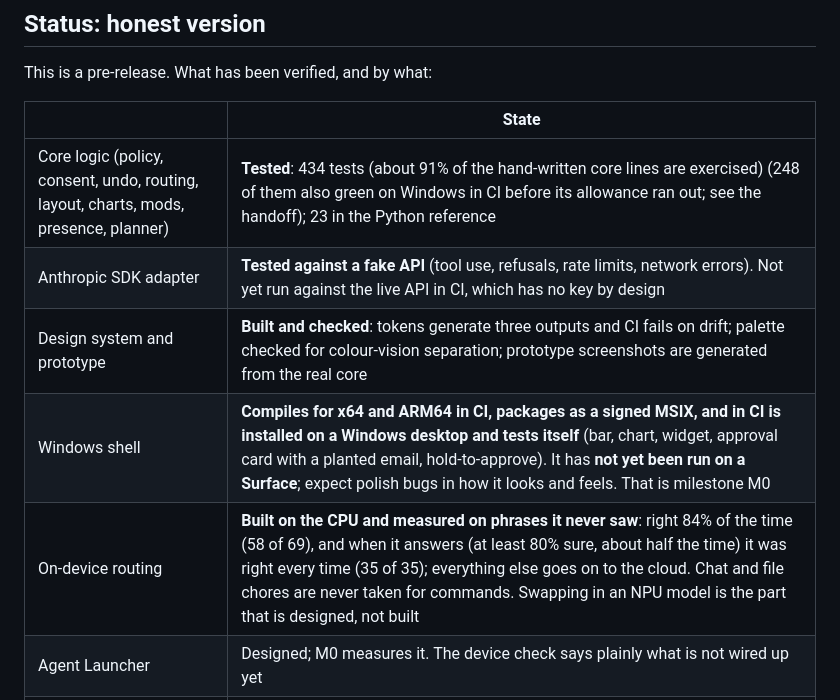
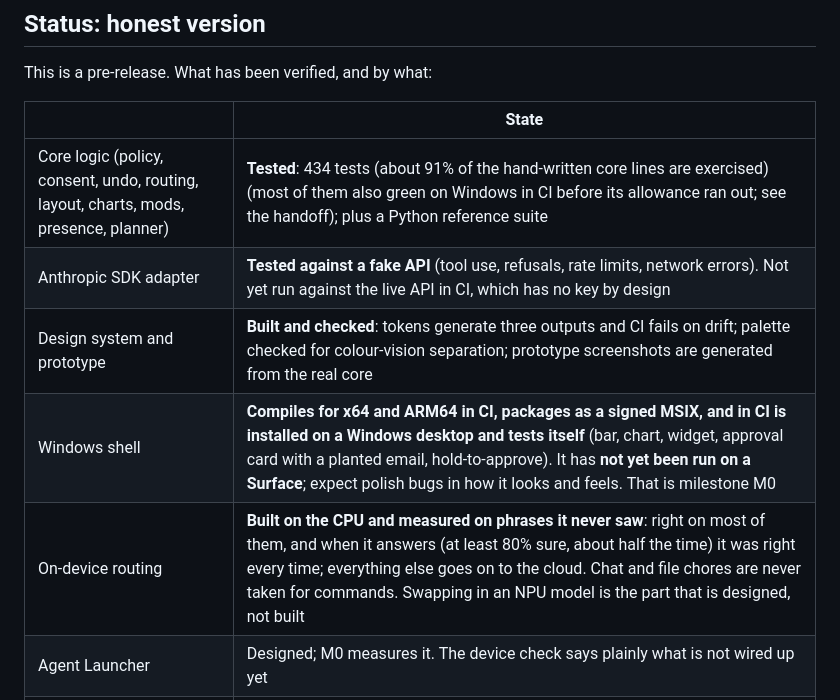
Before and after one commit to DimeDataCloud/open-ClaudeOS, a Markdown page: README.md, the part around the change. GitHub-like rendering.

Commit message:
docs: replace small-number proof claims in README (#3)
Co-authored-by: Claude Haiku 4.5 <noreply@anthropic.com>

```diff
--- a/README.md
+++ b/README.md
@@ -150,11 +150,11 @@ This is a pre-release. What has been verified, and by what:
 
 | | State |
 |---|---|
-| Core logic (policy, consent, undo, routing, layout, charts, mods, presence, planner) | **Tested**: 434 tests (about 91% of the hand-written core lines are exercised) (248 of them also green on Windows in CI before its allowance ran out; see the handoff); 23 in the Python reference |
+| Core logic (policy, consent, undo, routing, layout, charts, mods, presence, planner) | **Tested**: 434 tests (about 91% of the hand-written core lines are exercised) (most of them also green on Windows in CI before its allowance ran out; see the handoff); plus a Python reference suite |
 | Anthropic SDK adapter | **Tested against a fake API** (tool use, refusals, rate limits, network errors). Not yet run against the live API in CI, which has no key by design |
 | Design system and prototype | **Built and checked**: tokens generate three outputs and CI fails on drift; palette checked for colour-vision separation; prototype screenshots are generated from the real core |
 | Windows shell | **Compiles for x64 and ARM64 in CI, packages as a signed MSIX, and in CI is installed on a Windows desktop and tests itself** (bar, chart, widget, approval card with a planted email, hold-to-approve). It has **not yet been run on a Surface**; expect polish bugs in how it looks and feels. That is milestone M0 |
-| On-device routing | **Built on the CPU and measured on phrases it never saw**: right 84% of the time (58 of 69), and when it answers (at least 80% sure, about half the time) it was right every time (35 of 35); everything else goes on to the cloud. Chat and file chores are never taken for commands. Swapping in an NPU model is the part that is designed, not built |
+| On-device routing | **Built on the CPU and measured on phrases it never saw**: right on most of them, and when it answers (at least 80% sure, about half the time) it was right every time; everything else goes on to the cloud. Chat and file chores are never taken for commands. Swapping in an NPU model is the part that is designed, not built |
 | Agent Launcher | Designed; M0 measures it. The device check says plainly what is not wired up yet |
 | Native AOT | **Core and CLI: verified** (CI publishes and runs the native binary). **Shell: no**: the official Anthropic SDK needs reflection-based JSON, so the shell runs on the regular .NET runtime. [Details](docs/stack-decision.md#native-aot-measured-and-the-answer-is-not-with-this-sdk) |
 | Scripted mods | **Built and tested on Linux**: formulas (no loops, no calls out) with a step budget, shown in full on the approval card; the native binary runs them. The shell draws them like any widget but that path has not run on Windows yet |
```
